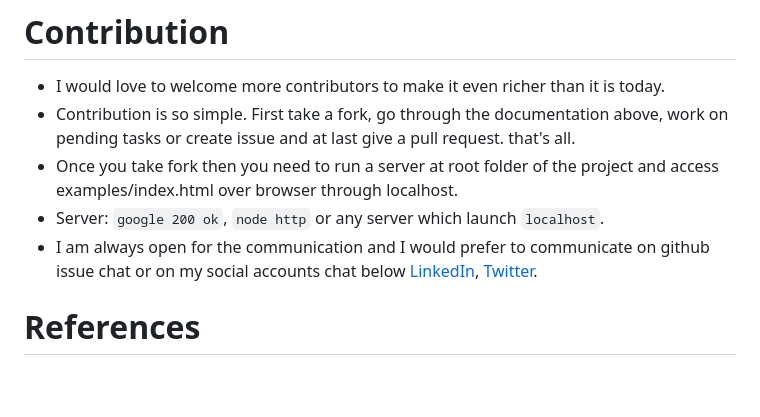
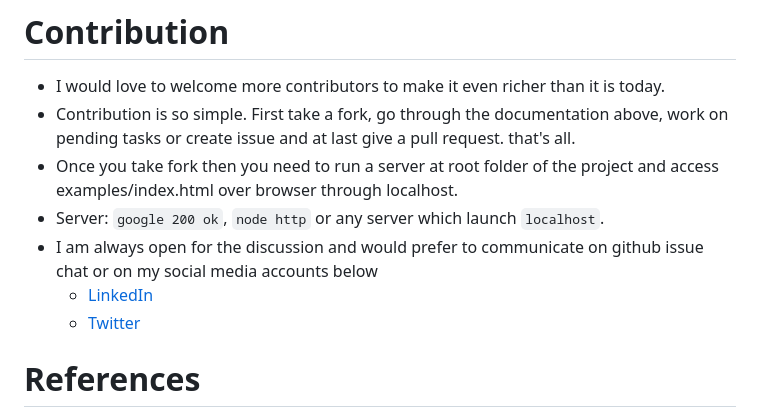
Before and after one commit to rahulsemwal/edify, a Markdown page: README.md, the part around the change. GitHub-like rendering; blank space fills up the shorter version.

Commit message:
Update README.md
updated text on readme file

```diff
--- a/README.md
+++ b/README.md
@@ -67,8 +67,9 @@ https://rahulsemwal.github.io/edify/examples/index.html
   - Contribution is so simple. First take a fork, go through the documentation above, work on pending tasks or create issue and at last give a pull request. that's all.
   - Once you take fork then you need to run a server at root folder of the project and access examples/index.html over browser through localhost.
   - Server: `google 200 ok`, `node http` or any server which launch `localhost`.
-  - I am always open for the communication and I would prefer to communicate on github issue chat or on my social accounts chat below
-    [LinkedIn](https://www.linkedin.com/in/rahul-semwal/), [Twitter](https://twitter.com/RahulSemwal91).
+  - I am always open for the discussion and would prefer to communicate on github issue chat or on my social media accounts below
+    * [LinkedIn](https://www.linkedin.com/in/rahul-semwal/)
+    * [Twitter](https://twitter.com/RahulSemwal91)
 
 # References
   - https://prismjs.com/
```
